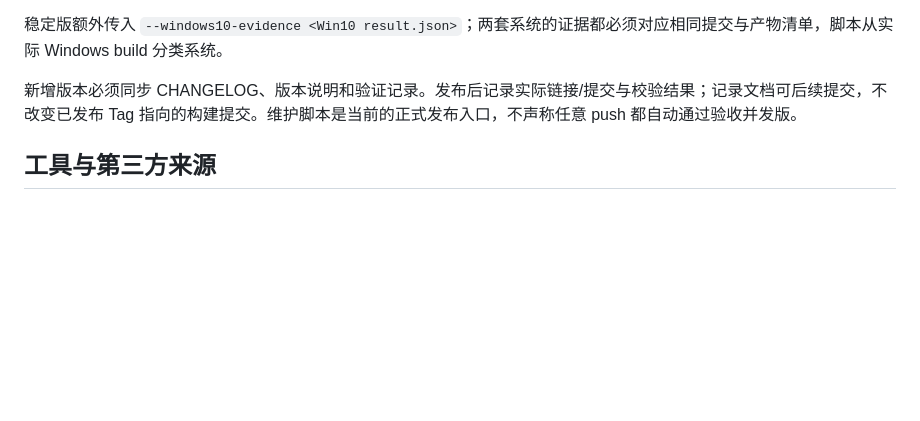
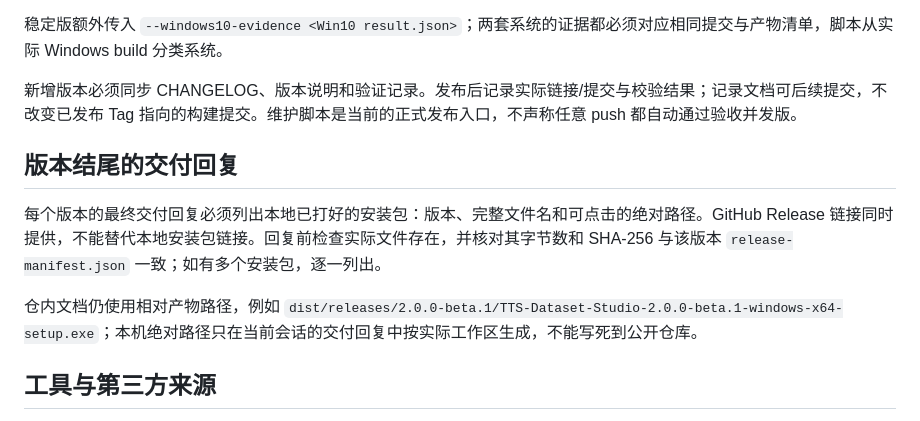
Before and after one commit to wenchenyang874-a11y/tts_2_datasets, a Markdown page: docs/releases/windows-installer-release.md, the part around the change. GitHub-like rendering; blank space fills up the shorter version.

Commit message:
docs: require local installer links in version delivery replies

```diff
--- a/docs/releases/windows-installer-release.md
+++ b/docs/releases/windows-installer-release.md
@@ -47,6 +47,12 @@ powershell -NoProfile -ExecutionPolicy Bypass -File scripts/build_release.ps1 -I
 
 新增版本必须同步 CHANGELOG、版本说明和验证记录。发布后记录实际链接/提交与校验结果；记录文档可后续提交，不改变已发布 Tag 指向的构建提交。维护脚本是当前的正式发布入口，不声称任意 push 都自动通过验收并发版。
 
+## 版本结尾的交付回复
+
+每个版本的最终交付回复必须列出本地已打好的安装包：版本、完整文件名和可点击的绝对路径。GitHub Release 链接同时提供，不能替代本地安装包链接。回复前检查实际文件存在，并核对其字节数和 SHA-256 与该版本 `release-manifest.json` 一致；如有多个安装包，逐一列出。
+
+仓内文档仍使用相对产物路径，例如 `dist/releases/2.0.0-beta.1/TTS-Dataset-Studio-2.0.0-beta.1-windows-x64-setup.exe`；本机绝对路径只在当前会话的交付回复中按实际工作区生成，不能写死到公开仓库。
+
 ## 工具与第三方来源
 
 Inno Setup [官方 6.7.3](https://github.com/jrsoftware/issrc/releases/tag/is-6_7_3)，安装器 SHA-256 `9c73c3bae7ed48d44112a0f48e66742c00090bdb5bef71d9d3c056c66e97b732`。简体中文译文取自同一标签 `Files/Languages/Unofficial/ChineseSimplified.isl`，保留上游署名，仅规范化尾随空格，随项目存于 `installer/`；属于社区译文。安装器 API 根据[官方文档](https://jrsoftware.org/ishelp/)实现。
```
Also changed, not shown: AGENTS.md (+1 -0 lines).
